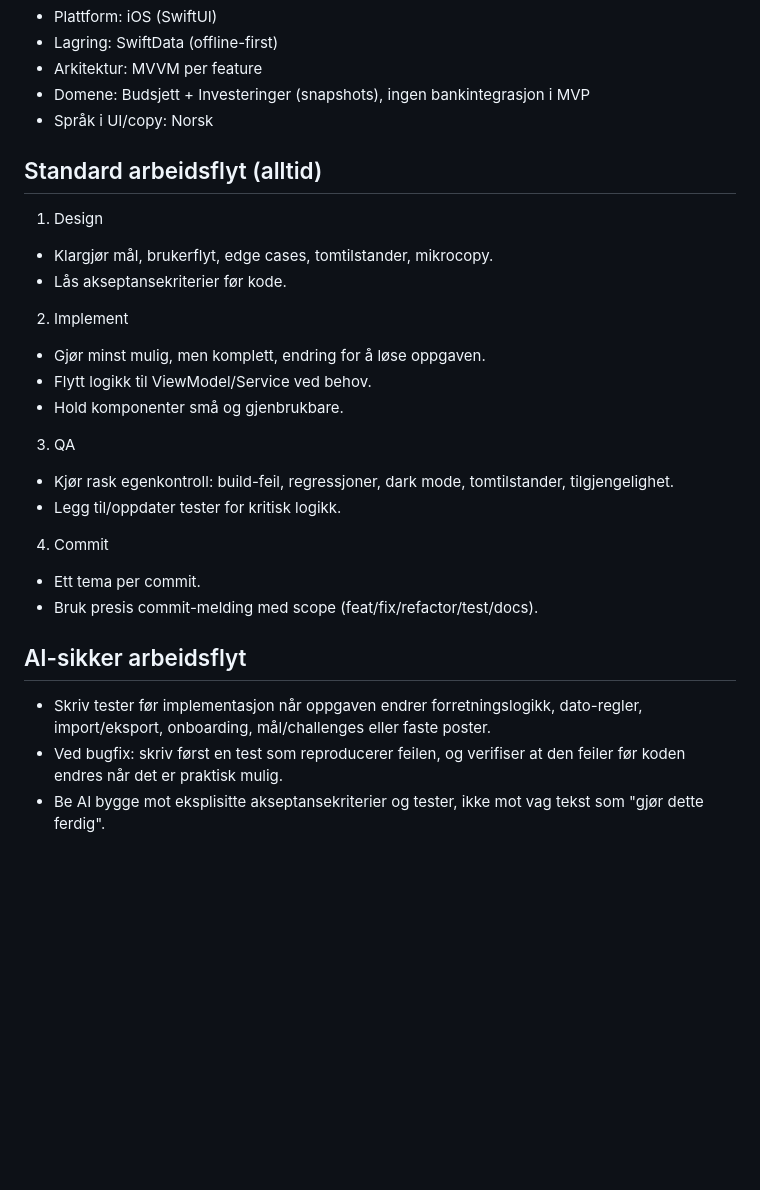
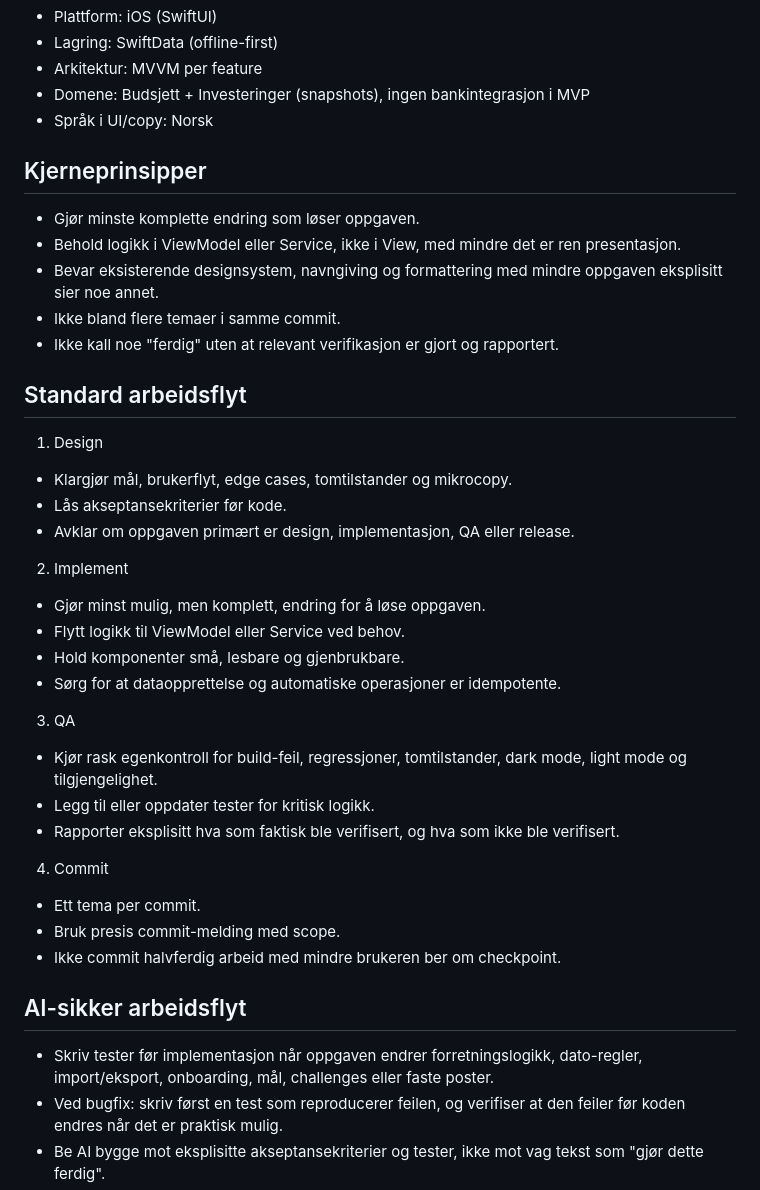
Before and after one commit to Nithusan2002/Enkelt-Budsjett, a Markdown page: AGENTS.md, the part around one of its changes. Rendered like a GitHub page; blank space fills up the shorter version.

```diff
--- a/AGENTS.md
+++ b/AGENTS.md
@@ -10,26 +10,37 @@ Mål: høy fart, tydelig kvalitet, små trygge leveranser.
 - Domene: Budsjett + Investeringer (snapshots), ingen bankintegrasjon i MVP
 - Språk i UI/copy: Norsk
 
-## Standard arbeidsflyt (alltid)
+## Kjerneprinsipper
+- Gjør minste komplette endring som løser oppgaven.
+- Behold logikk i ViewModel eller Service, ikke i View, med mindre det er ren presentasjon.
+- Bevar eksisterende designsystem, navngiving og formattering med mindre oppgaven eksplisitt sier noe annet.
+- Ikke bland flere temaer i samme commit.
+- Ikke kall noe "ferdig" uten at relevant verifikasjon er gjort og rapportert.
+
+## Standard arbeidsflyt
 1. Design
-- Klargjør mål, brukerflyt, edge cases, tomtilstander, mikrocopy.
+- Klargjør mål, brukerflyt, edge cases, tomtilstander og mikrocopy.
 - Lås akseptansekriterier før kode.
+- Avklar om oppgaven primært er design, implementasjon, QA eller release.
 
 2. Implement
 - Gjør minst mulig, men komplett, endring for å løse oppgaven.
-- Flytt logikk til ViewModel/Service ved behov.
-- Hold komponenter små og gjenbrukbare.
+- Flytt logikk til ViewModel eller Service ved behov.
+- Hold komponenter små, lesbare og gjenbrukbare.
+- Sørg for at dataopprettelse og automatiske operasjoner er idempotente.
 
 3. QA
-- Kjør rask egenkontroll: build-feil, regressjoner, dark mode, tomtilstander, tilgjengelighet.
-- Legg til/oppdater tester for kritisk logikk.
+- Kjør rask egenkontroll for build-feil, regressjoner, tomtilstander, dark mode, light mode og tilgjengelighet.
+- Legg til eller oppdater tester for kritisk logikk.
+- Rapporter eksplisitt hva som faktisk ble verifisert, og hva som ikke ble verifisert.
 
 4. Commit
 - Ett tema per commit.
-- Bruk presis commit-melding med scope (feat/fix/refactor/test/docs).
+- Bruk presis commit-melding med scope.
+- Ikke commit halvferdig arbeid med mindre brukeren ber om checkpoint.
 
 ## AI-sikker arbeidsflyt
-- Skriv tester før implementasjon når oppgaven endrer forretningslogikk, dato-regler, import/eksport, onboarding, mål/challenges eller faste poster.
+- Skriv tester før implementasjon når oppgaven endrer forretningslogikk, dato-regler, import/eksport, onboarding, mål, challenges eller faste poster.
 - Ved bugfix: skriv først en test som reproducerer feilen, og verifiser at den feiler før koden endres når det er praktisk mulig.
 - Be AI bygge mot eksplisitte akseptansekriterier og tester, ikke mot vag tekst som "gjør dette ferdig".
 - Ikke aksepter løsninger som kun gjør tester grønne ved å hardkode verdier, omgå logikk eller sette flagg ukritisk.
```
Also changed, not shown: other parts of AGENTS.md (+62 -29 lines).
